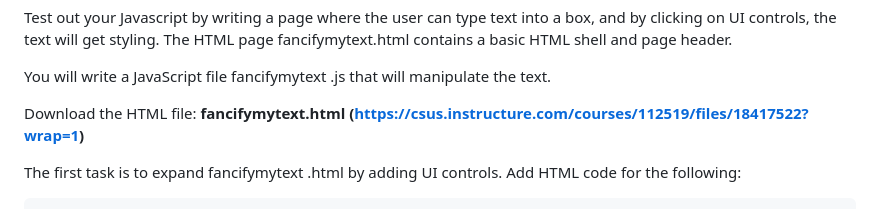
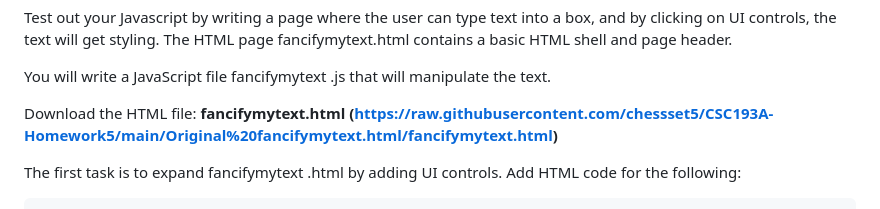
Before and after one commit to chessset5/CSC193A-Homework5, a Markdown page: README.md, the part around the change. GitHub-like rendering.

Commit message:
update read me to correct download link

```diff
--- a/README.md
+++ b/README.md
@@ -17,7 +17,7 @@ page header.
 You will write a JavaScript file fancifymytext .js that will manipulate the text.
 
 Download the HTML file: **fancifymytext.html
-(https://csus.instructure.com/courses/112519/files/18417522?wrap=1)**
+(https://raw.githubusercontent.com/chessset5/CSC193A-Homework5/main/Original%20fancifymytext.html/fancifymytext.html)**
 
 The first task is to expand fancifymytext .html by adding UI controls. Add HTML code for the following:
 
```
